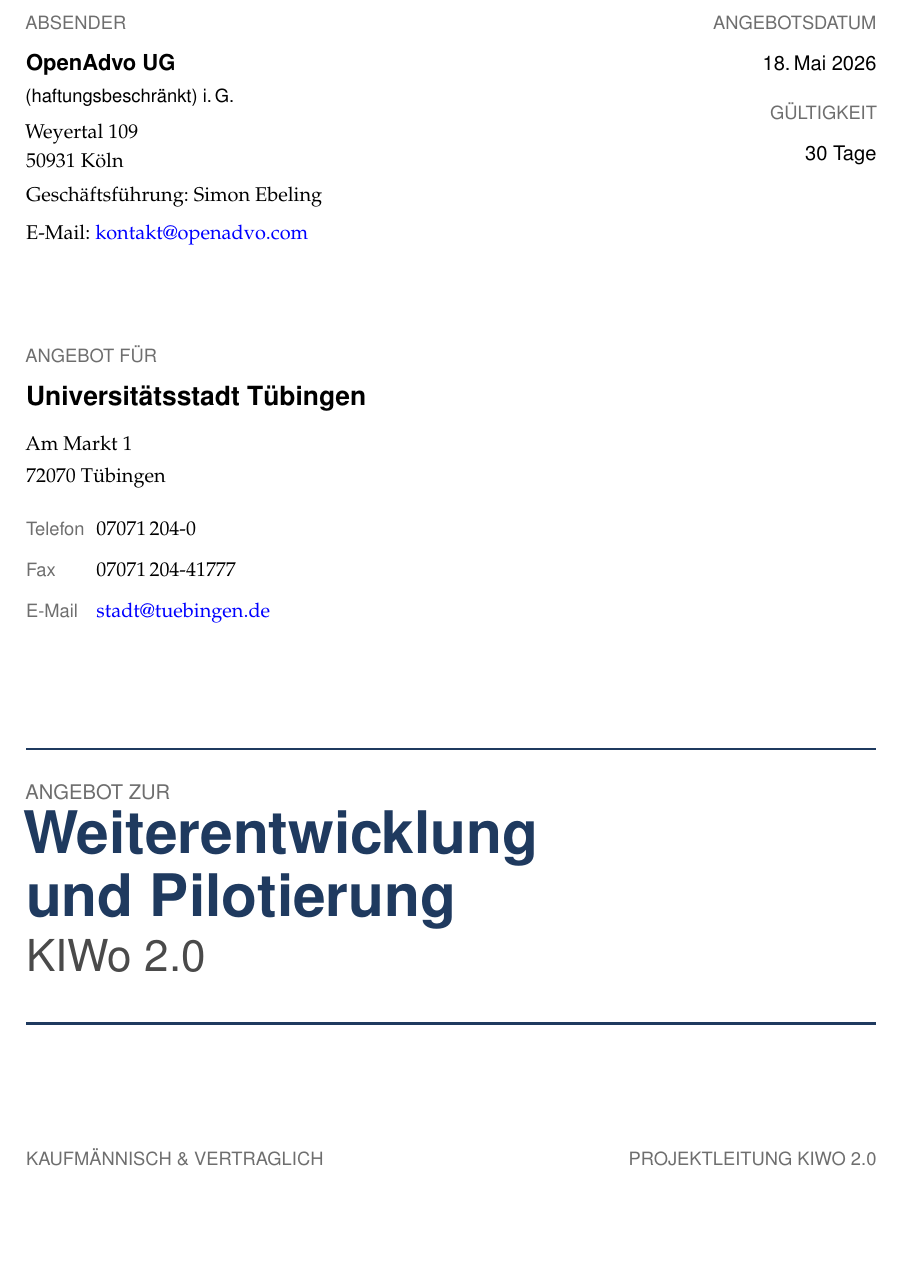
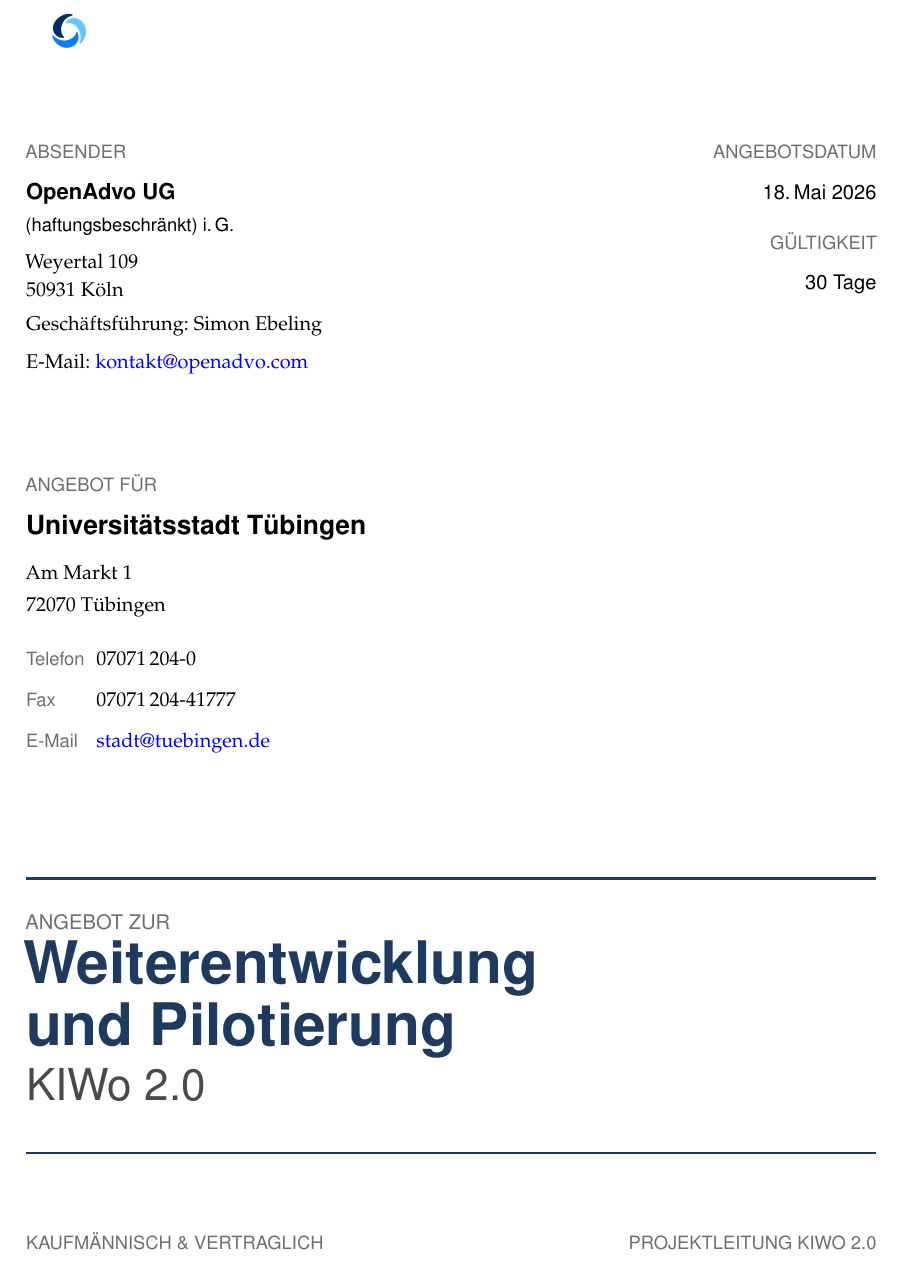
Before and after one commit to open-advo/angebot-T-bingen, a LaTeX document (main.tex): part of page 1 of 20, cut so that both start at the same text, the shorter picture padded with empty space. Compiled offline with pdfLaTeX.

Commit message:
Update Angebotsschreiben: Add company name to header and position logo on title page in main.tex

```diff
--- a/main.tex
+++ b/main.tex
@@ -82,7 +82,7 @@
 \usepackage{fancyhdr}
 \pagestyle{fancy}
 \fancyhf{}
-\fancyhead[L]{\raisebox{-0.3\height}{\includegraphics[height=1cm]{OpenAdvoLogo.png}}}
+\fancyhead[L]{\raisebox{-0.3\height}{\includegraphics[height=1cm]{OpenAdvoLogo.png}}\hspace{0.6em}\raisebox{0.2em}{\sffamily\bfseries\color{primarycolor}OpenAdvo UG}}
 \fancyhead[R]{\small\sffamily\textcolor{lightgray}{Angebot KIWo 2.0\\Universitätsstadt Tübingen}}
 \fancyfoot[L]{\small\sffamily\textcolor{lightgray}{OpenAdvo UG (haftungsbeschränkt)}}
 \fancyfoot[R]{\small\sffamily\textcolor{lightgray}{Seite \thepage}}
@@ -147,6 +147,13 @@
 
 \begin{titlepage}
 \thispagestyle{empty}
+
+% --- Logo absolut positioniert links oben (verschiebt keinen anderen Inhalt) ---
+\begin{tikzpicture}[remember picture, overlay]
+  \node[anchor=north west, inner sep=0pt]
+    at ([xshift=3cm,yshift=-2cm]current page.north west)
+    {\includegraphics[height=1.5cm]{OpenAdvoLogo.png}};
+\end{tikzpicture}
 
 % --- Briefkopf ---
 \noindent
```
